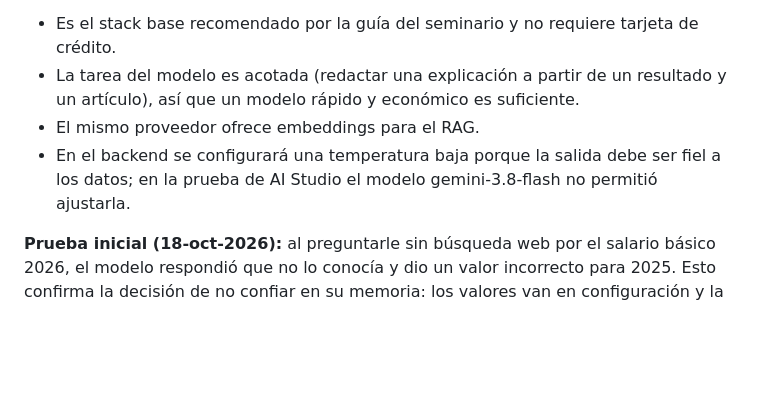
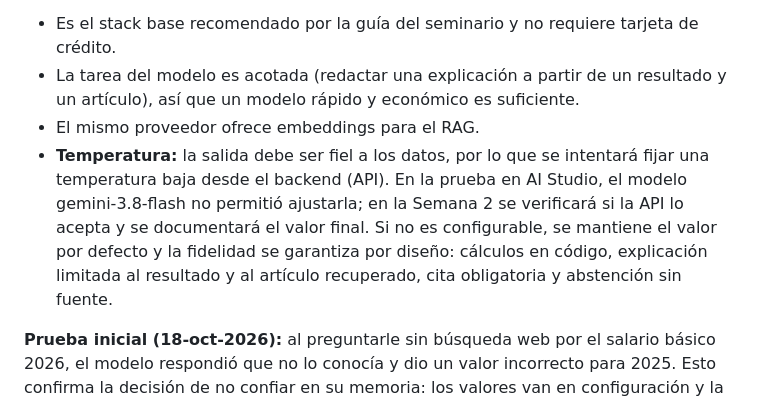
Before and after one commit to AlexGuerreroR/calculadora-laboral-ec, a Markdown page: docs/01-propuesta.md, the part around the change. GitHub-like rendering; blank space fills up the shorter version.

Commit message:
docs: aclara configuración de temperatura
Documenta la limitación observada en AI Studio y la alternativa por diseño, según la revisión del PR #37.

```diff
--- a/docs/01-propuesta.md
+++ b/docs/01-propuesta.md
@@ -76,7 +76,7 @@ La selección se contrasta con el levantamiento de preguntas reales.
 - Es el stack base recomendado por la guía del seminario y no requiere tarjeta de crédito.
 - La tarea del modelo es acotada (redactar una explicación a partir de un resultado y un artículo), así que un modelo rápido y económico es suficiente.
 - El mismo proveedor ofrece embeddings para el RAG.
--  En el backend se configurará una temperatura baja porque la salida debe ser fiel a los datos; en la prueba de AI Studio el modelo gemini-3.8-flash no permitió ajustarla.
+- **Temperatura:** la salida debe ser fiel a los datos, por lo que se intentará fijar una temperatura baja desde el backend (API). En la prueba en AI Studio, el modelo gemini-3.8-flash no permitió ajustarla; en la Semana 2 se verificará si la API lo acepta y se documentará el valor final. Si no es configurable, se mantiene el valor por defecto y la fidelidad se garantiza por diseño: cálculos en código, explicación limitada al resultado y al artículo recuperado, cita obligatoria y abstención sin fuente.
 
 **Prueba inicial (18-oct-2026):** al preguntarle sin búsqueda web por el salario básico 2026, el modelo respondió que no lo conocía y dio un valor incorrecto para 2025. Esto confirma la decisión de no confiar en su memoria: los valores van en configuración y la normativa se recupera de fuentes oficiales.
 
```
